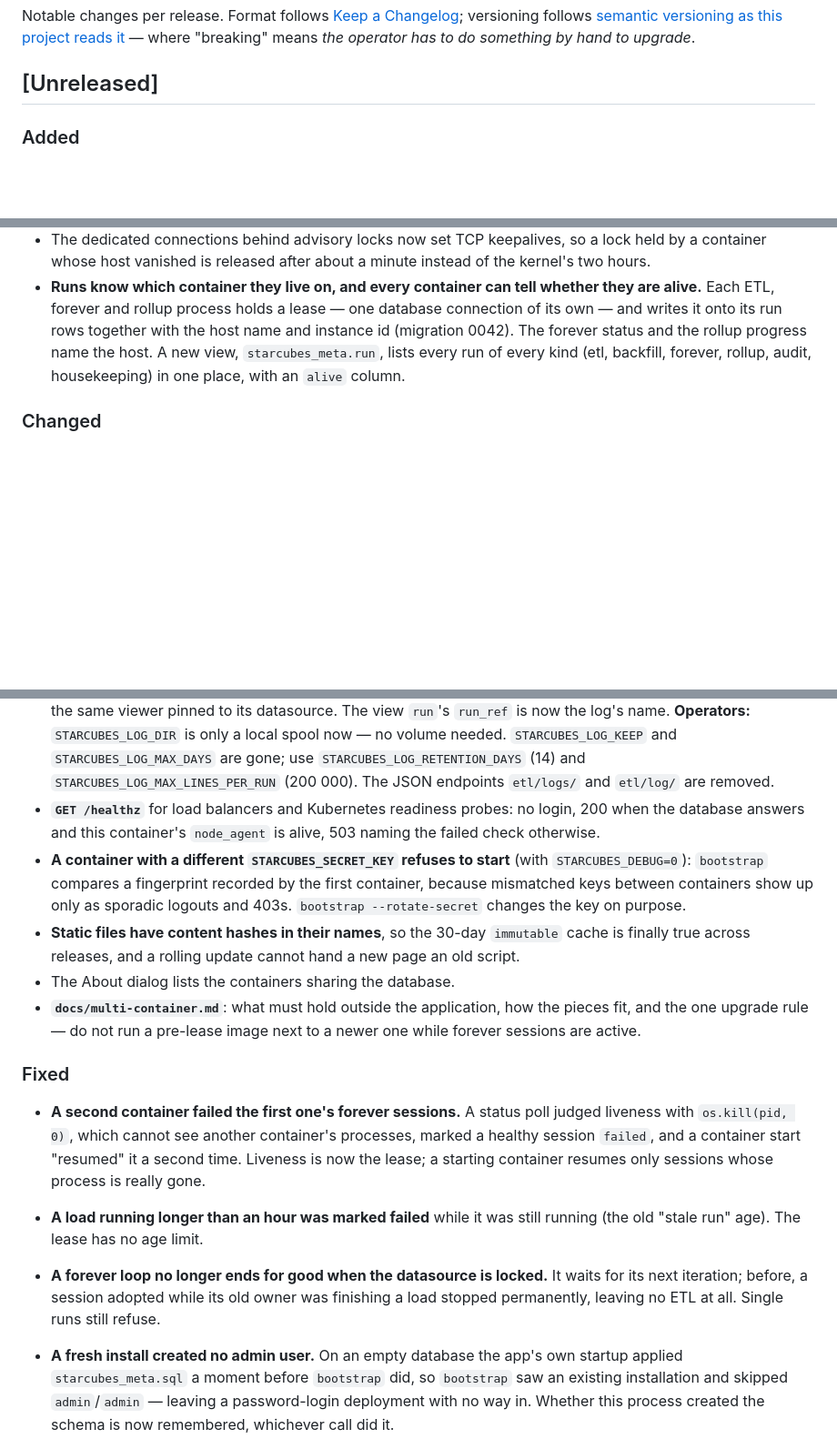
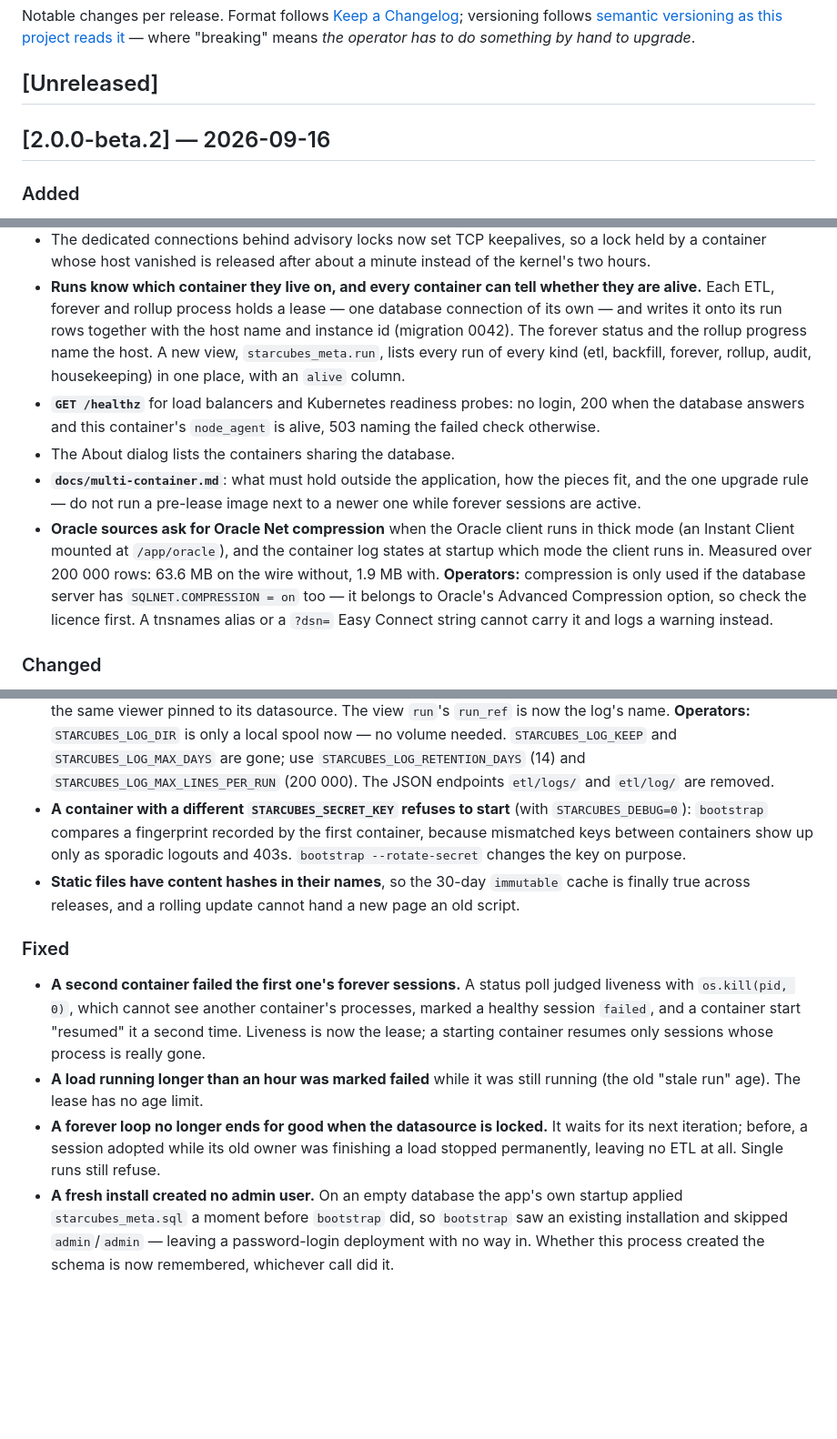
Before and after one commit to worldline/Starcubes, a Markdown page: CHANGELOG.md, 3 parts joined by grey strips. Shown at 91% size. Rendered like a GitHub page; blank space fills up the shorter version.

Commit message:
Changelog for 2.0.0-beta.2
The changelog turns [Unreleased] into 2.0.0-beta.2 — and first writes the
entry it was missing: Oracle Net compression in thick mode (3acfab6). The
health check, the About dialog's container list and docs/multi-container.md
move from Changed to Added, where new capability belongs.

docs/releases.md moves the current-tag line to beta.2 and says plainly that
this beta broke the beta.1 freeze once, for running several containers.

Co-Authored-By: Claude Opus 5 (1M context) <noreply@anthropic.com>
Claude-Session: https://claude.ai/code/session_01JqACGq667KV6u2kw1Pw6hH

```diff
--- a/CHANGELOG.md
+++ b/CHANGELOG.md
@@ -6,6 +6,8 @@ Notable changes per release. Format follows
 "breaking" means *the operator has to do something by hand to upgrade*.
 
 ## [Unreleased]
+
+## [2.0.0-beta.2] — 2026-09-16
 
 ### Added
 
@@ -25,9 +27,24 @@ Notable changes per release. Format follows
   whether they are alive.** Each ETL, forever and rollup process holds a
   lease — one database connection of its own — and writes it onto its run
   rows together with the host name and instance id (migration 0042). The
-  forever status and the rollup progress name the host. A new view, `starcubes_meta.run`, lists every run
-  of every kind (etl, backfill, forever, rollup, audit, housekeeping) in one
-  place, with an `alive` column.
+  forever status and the rollup progress name the host. A new view,
+  `starcubes_meta.run`, lists every run of every kind (etl, backfill,
+  forever, rollup, audit, housekeeping) in one place, with an `alive` column.
+- **`GET /healthz`** for load balancers and Kubernetes readiness probes: no
+  login, 200 when the database answers and this container's `node_agent` is
+  alive, 503 naming the failed check otherwise.
+- The About dialog lists the containers sharing the database.
+- **`docs/multi-container.md`**: what must hold outside the application, how
+  the pieces fit, and the one upgrade rule — do not run a pre-lease image
+  next to a newer one while forever sessions are active.
+- **Oracle sources ask for Oracle Net compression** when the Oracle client
+  runs in thick mode (an Instant Client mounted at `/app/oracle`), and the
+  container log states at startup which mode the client runs in. Measured
+  over 200 000 rows: 63.6 MB on the wire without, 1.9 MB with.
+  **Operators:** compression is only used if the database server has
+  `SQLNET.COMPRESSION = on` too — it belongs to Oracle's Advanced
+  Compression option, so check the licence first. A tnsnames alias or a
+  `?dsn=` Easy Connect string cannot carry it and logs a warning instead.
 
 ### Changed
 
@@ -68,9 +85,6 @@ Notable changes per release. Format follows
   needed. `STARCUBES_LOG_KEEP` and `STARCUBES_LOG_MAX_DAYS` are gone; use
   `STARCUBES_LOG_RETENTION_DAYS` (14) and `STARCUBES_LOG_MAX_LINES_PER_RUN`
   (200 000). The JSON endpoints `etl/logs/` and `etl/log/` are removed.
-- **`GET /healthz`** for load balancers and Kubernetes readiness probes: no
-  login, 200 when the database answers and this container's `node_agent` is
-  alive, 503 naming the failed check otherwise.
 - **A container with a different `STARCUBES_SECRET_KEY` refuses to start**
   (with `STARCUBES_DEBUG=0`): `bootstrap` compares a fingerprint recorded by
   the first container, because mismatched keys between containers show up
@@ -79,10 +93,6 @@ Notable changes per release. Format follows
 - **Static files have content hashes in their names**, so the 30-day
   `immutable` cache is finally true across releases, and a rolling update
   cannot hand a new page an old script.
-- The About dialog lists the containers sharing the database.
-- **`docs/multi-container.md`**: what must hold outside the application, how
-  the pieces fit, and the one upgrade rule — do not run a pre-lease image
-  next to a newer one while forever sessions are active.
 
 ### Fixed
 
@@ -97,7 +107,6 @@ Notable changes per release. Format follows
   It waits for its next iteration; before, a session adopted while its old
   owner was finishing a load stopped permanently, leaving no ETL at all.
   Single runs still refuse.
-
 - **A fresh install created no admin user.** On an empty database the app's
   own startup applied `starcubes_meta.sql` a moment before `bootstrap` did,
   so `bootstrap` saw an existing installation and skipped `admin`/`admin` —
```
Also changed, not shown: docs/releases.md (+5 -2 lines).
